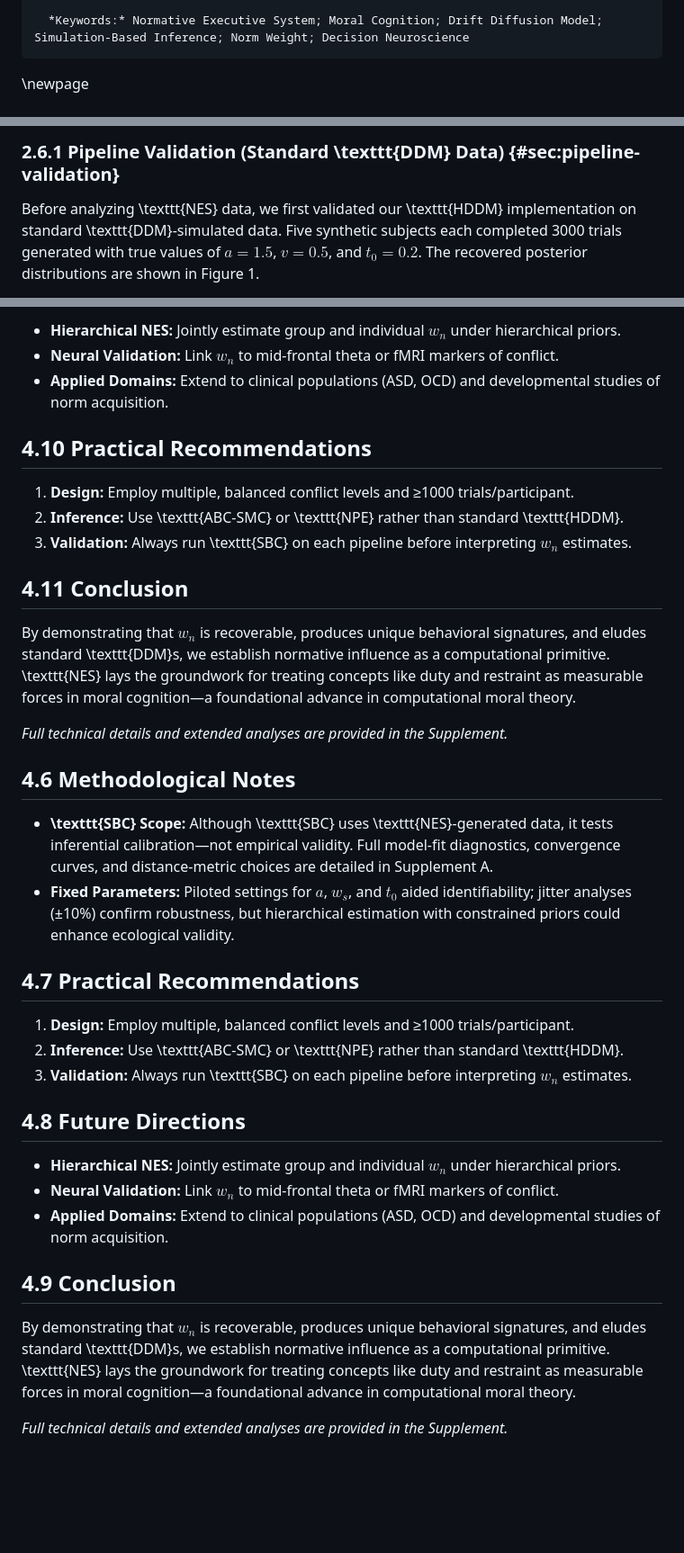
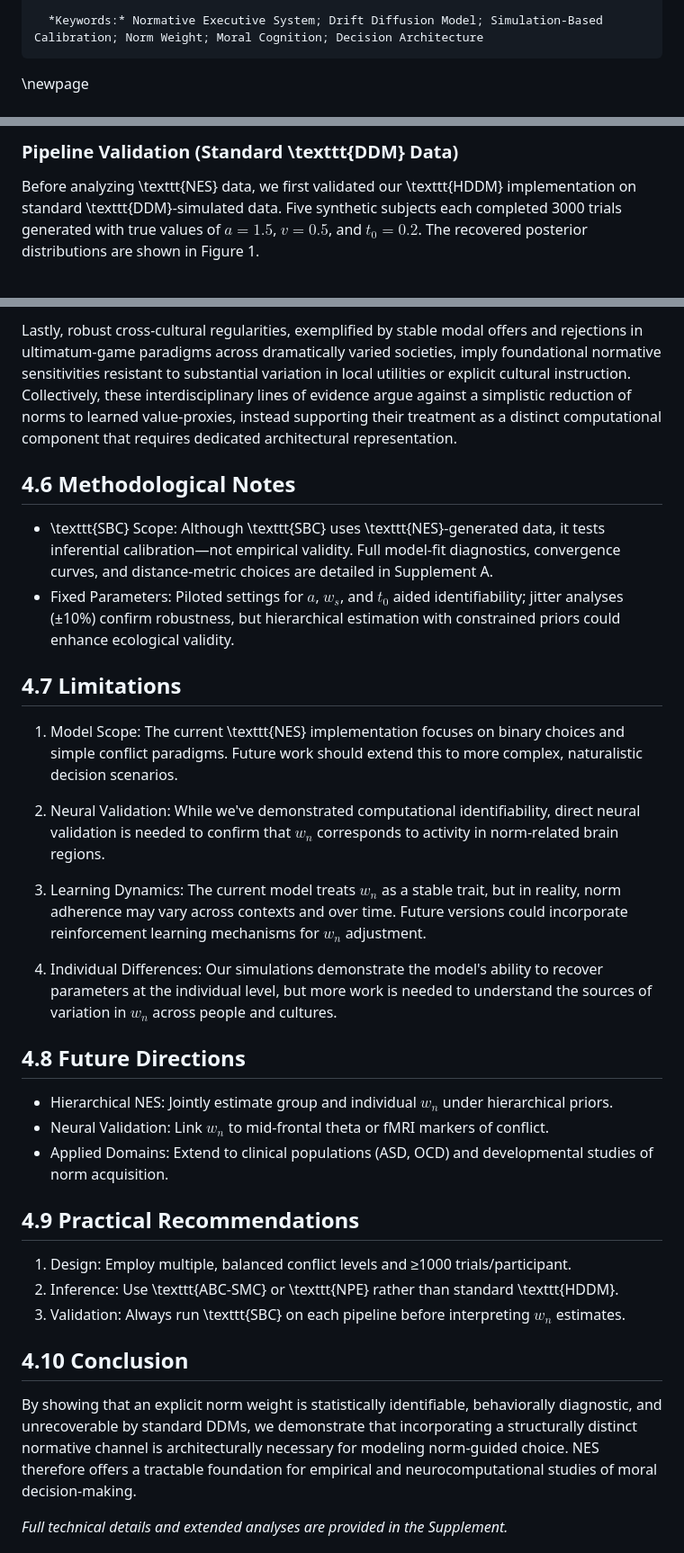
Before and after one commit to jessewwright/NES, a Markdown page: draft.md, 3 parts joined by grey strips. Shown at 90% size. GitHub-like rendering; blank space fills up the shorter version.

Commit message:
Fix section numbering and update conclusion text

```diff
--- a/draft.md
+++ b/draft.md
@@ -20,5 +20,5 @@ abstract: |
 
-  *Keywords:* Normative Executive System; Moral Cognition; Drift Diffusion Model; Simulation-Based Inference; Norm Weight; Decision Neuroscience
+  *Keywords:* Normative Executive System; Drift Diffusion Model; Simulation-Based Calibration; Norm Weight; Moral Cognition; Decision Architecture
 ---
 
 \newpage
@@ -101,5 +101,5 @@ By keeping the core drift equation and predictions front-and-center—and delega
 
-### 2.6.1 Pipeline Validation (Standard \texttt{DDM} Data) {#sec:pipeline-validation}
+### Pipeline Validation (Standard \texttt{DDM} Data)
 
 Before analyzing \texttt{NES} data, we first validated our \texttt{HDDM} implementation on standard \texttt{DDM}-simulated data. Five synthetic subjects each completed 3000 trials generated with true values of $a = 1.5$, $v = 0.5$, and $t_0 = 0.2$. The recovered posterior distributions are shown in Figure 1.
 
@@ -354,39 +333,35 @@ Because this analysis was not pre-registered and lacks full experimental details
-- **Hierarchical NES:** Jointly estimate group and individual $w_n$ under hierarchical priors.
-- **Neural Validation:** Link $w_n$ to mid-frontal theta or fMRI markers of conflict.
-- **Applied Domains:** Extend to clinical populations (ASD, OCD) and developmental studies of norm acquisition.
-
-## 4.10 Practical Recommendations
-
-1. **Design:** Employ multiple, balanced conflict levels and ≥1000 trials/participant.
-2. **Inference:** Use \texttt{ABC-SMC} or \texttt{NPE} rather than standard \texttt{HDDM}.
-3. **Validation:** Always run \texttt{SBC} on each pipeline before interpreting $w_n$ estimates.
-
-## 4.11 Conclusion
-
-By demonstrating that $w_n$ is recoverable, produces unique behavioral signatures, and eludes standard \texttt{DDM}s, we establish normative influence as a computational primitive. \texttt{NES} lays the groundwork for treating concepts like duty and restraint as measurable forces in moral cognition—a foundational advance in computational moral theory.
-
-*Full technical details and extended analyses are provided in the Supplement.*
+Lastly, robust cross-cultural regularities, exemplified by stable modal offers and rejections in ultimatum-game paradigms across dramatically varied societies, imply foundational normative sensitivities resistant to substantial variation in local utilities or explicit cultural instruction. Collectively, these interdisciplinary lines of evidence argue against a simplistic reduction of norms to learned value-proxies, instead supporting their treatment as a distinct computational component that requires dedicated architectural representation.
 
 ## 4.6 Methodological Notes
 
-- **\texttt{SBC} Scope:** Although \texttt{SBC} uses \texttt{NES}-generated data, it tests inferential calibration—not empirical validity. Full model-fit diagnostics, convergence curves, and distance-metric choices are detailed in Supplement A.
-- **Fixed Parameters:** Piloted settings for $a$, $w_s$, and $t_0$ aided identifiability; jitter analyses (±10%) confirm robustness, but hierarchical estimation with constrained priors could enhance ecological validity.
+- \texttt{SBC} Scope: Although \texttt{SBC} uses \texttt{NES}-generated data, it tests inferential calibration—not empirical validity. Full model-fit diagnostics, convergence curves, and distance-metric choices are detailed in Supplement A.
+- Fixed Parameters: Piloted settings for $a$, $w_s$, and $t_0$ aided identifiability; jitter analyses (±10%) confirm robustness, but hierarchical estimation with constrained priors could enhance ecological validity.
 
-## 4.7 Practical Recommendations
+## 4.7 Limitations
 
-1. **Design:** Employ multiple, balanced conflict levels and ≥1000 trials/participant.
-2. **Inference:** Use \texttt{ABC-SMC} or \texttt{NPE} rather than standard \texttt{HDDM}.
-3. **Validation:** Always run \texttt{SBC} on each pipeline before interpreting $w_n$ estimates.
+1. Model Scope: The current \texttt{NES} implementation focuses on binary choices and simple conflict paradigms. Future work should extend this to more complex, naturalistic decision scenarios.
+
+2. Neural Validation: While we've demonstrated computational identifiability, direct neural validation is needed to confirm that $w_n$ corresponds to activity in norm-related brain regions.
+
+3. Learning Dynamics: The current model treats $w_n$ as a stable trait, but in reality, norm adherence may vary across contexts and over time. Future versions could incorporate reinforcement learning mechanisms for $w_n$ adjustment.
+
+4. Individual Differences: Our simulations demonstrate the model's ability to recover parameters at the individual level, but more work is needed to understand the sources of variation in $w_n$ across people and cultures.
 
 ## 4.8 Future Directions
 
-- **Hierarchical NES:** Jointly estimate group and individual $w_n$ under hierarchical priors.
-- **Neural Validation:** Link $w_n$ to mid-frontal theta or fMRI markers of conflict.
-- **Applied Domains:** Extend to clinical populations (ASD, OCD) and developmental studies of norm acquisition.
+- Hierarchical NES: Jointly estimate group and individual $w_n$ under hierarchical priors.
+- Neural Validation: Link $w_n$ to mid-frontal theta or fMRI markers of conflict.
+- Applied Domains: Extend to clinical populations (ASD, OCD) and developmental studies of norm acquisition.
 
-## 4.9 Conclusion
+## 4.9 Practical Recommendations
 
-By demonstrating that $w_n$ is recoverable, produces unique behavioral signatures, and eludes standard \texttt{DDM}s, we establish normative influence as a computational primitive. \texttt{NES} lays the groundwork for treating concepts like duty and restraint as measurable forces in moral cognition—a foundational advance in computational moral theory.
+1. Design: Employ multiple, balanced conflict levels and ≥1000 trials/participant.
+2. Inference: Use \texttt{ABC-SMC} or \texttt{NPE} rather than standard \texttt{HDDM}.
+3. Validation: Always run \texttt{SBC} on each pipeline before interpreting $w_n$ estimates.
+
+## 4.10 Conclusion
+
+By showing that an explicit norm weight is statistically identifiable, behaviorally diagnostic, and unrecoverable by standard DDMs, we demonstrate that incorporating a structurally distinct normative channel is architecturally necessary for modeling norm-guided choice. NES therefore offers a tractable foundation for empirical and neurocomputational studies of moral decision-making.
 
 *Full technical details and extended analyses are provided in the Supplement.*
 
```
Also changed, not shown: other parts of draft.md (+99 -127 lines).
